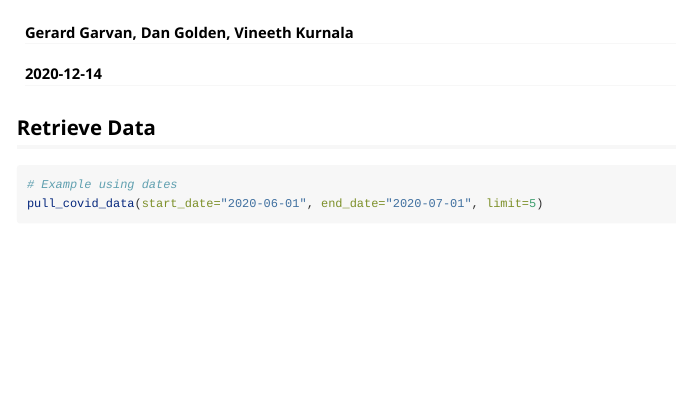
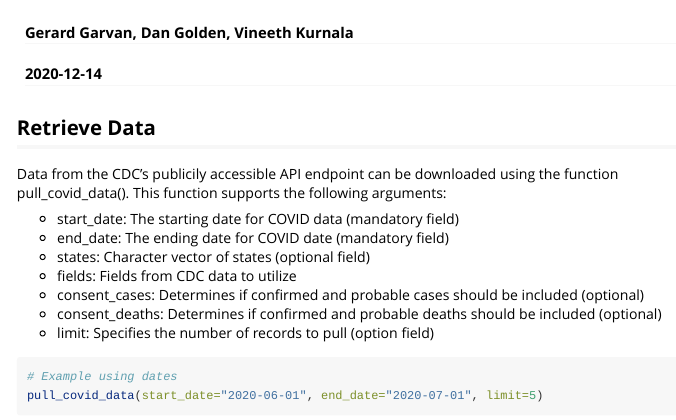
Before and after one commit to DrTukey/PHC6068-005F, an R Markdown document (vignettes/covidDataSummarizer.Rmd): the page in a window 1100 px wide, from its top. Rendered offline with R 4.5, knitr and Pandoc, with nearby package versions; some code elsewhere in the file could not run offline; long lines of code are wrapped.

Commit message:
Updating vignette

````diff
--- a/vignettes/covidDataSummarizer.Rmd
+++ b/vignettes/covidDataSummarizer.Rmd
@@ -31,6 +31,17 @@ library(covidDataSummarizer)
 
 
 ## Retrieve Data
+
+Data from the CDC's publicily accessible API endpoint can be downloaded using the function pull_covid_data(). This function supports the following arguments:
+
+* start_date: The starting date for COVID data (mandatory field)
+* end_date: The ending date for COVID date (mandatory field)
+* states: Character vector of states (optional field)
+* fields: Fields from CDC data to utilize
+* consent_cases: Determines if confirmed and probable cases should be included (optional)
+* consent_deaths: Determines if confirmed and probable deaths should be included (optional)
+* limit: Specifies the number of records to pull (option field)
+
 
 ```{r}
 # Example using dates
````
